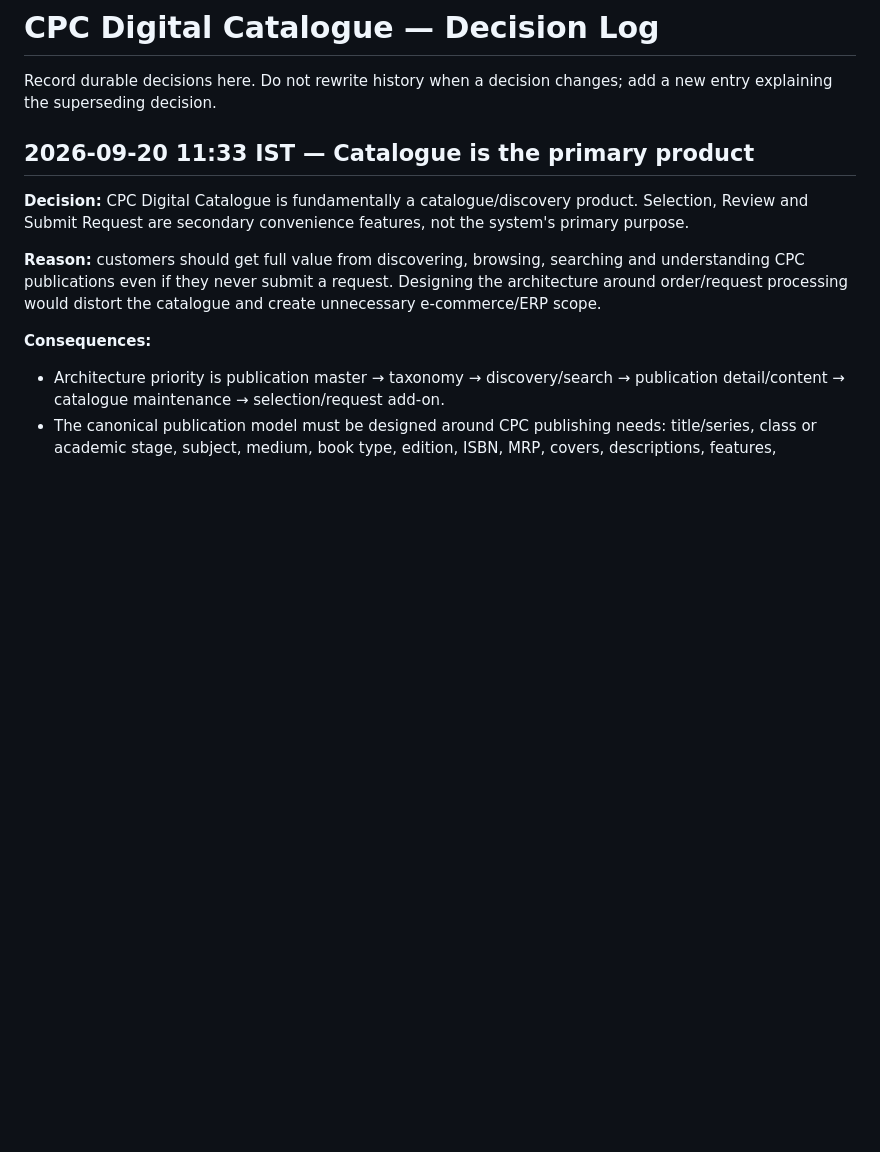
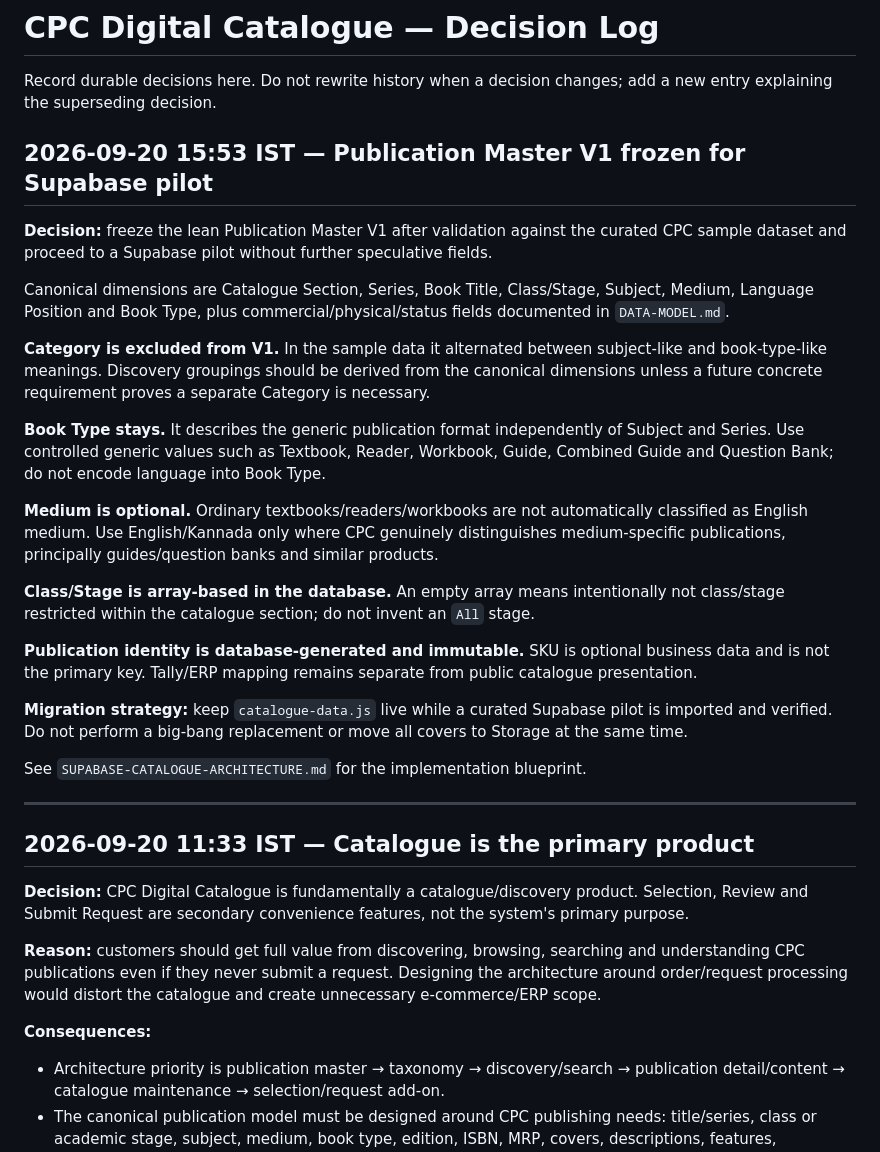
Before and after one commit to cpcbooks/digital-catalogue, a Markdown page: docs/DECISIONS.md, the part around the change. Rendered like a GitHub page; blank space fills up the shorter version.

Commit message:
Record Publication Master V1 decisions

```diff
--- a/docs/DECISIONS.md
+++ b/docs/DECISIONS.md
@@ -1,6 +1,28 @@
 # CPC Digital Catalogue — Decision Log
 
 Record durable decisions here. Do not rewrite history when a decision changes; add a new entry explaining the superseding decision.
+
+## 2026-09-20 15:53 IST — Publication Master V1 frozen for Supabase pilot
+
+**Decision:** freeze the lean Publication Master V1 after validation against the curated CPC sample dataset and proceed to a Supabase pilot without further speculative fields.
+
+Canonical dimensions are Catalogue Section, Series, Book Title, Class/Stage, Subject, Medium, Language Position and Book Type, plus commercial/physical/status fields documented in `DATA-MODEL.md`.
+
+**Category is excluded from V1.** In the sample data it alternated between subject-like and book-type-like meanings. Discovery groupings should be derived from the canonical dimensions unless a future concrete requirement proves a separate Category is necessary.
+
+**Book Type stays.** It describes the generic publication format independently of Subject and Series. Use controlled generic values such as Textbook, Reader, Workbook, Guide, Combined Guide and Question Bank; do not encode language into Book Type.
+
+**Medium is optional.** Ordinary textbooks/readers/workbooks are not automatically classified as English medium. Use English/Kannada only where CPC genuinely distinguishes medium-specific publications, principally guides/question banks and similar products.
+
+**Class/Stage is array-based in the database.** An empty array means intentionally not class/stage restricted within the catalogue section; do not invent an `All` stage.
+
+**Publication identity is database-generated and immutable.** SKU is optional business data and is not the primary key. Tally/ERP mapping remains separate from public catalogue presentation.
+
+**Migration strategy:** keep `catalogue-data.js` live while a curated Supabase pilot is imported and verified. Do not perform a big-bang replacement or move all covers to Storage at the same time.
+
+See `SUPABASE-CATALOGUE-ARCHITECTURE.md` for the implementation blueprint.
+
+---
 
 ## 2026-09-20 11:33 IST — Catalogue is the primary product
 
```
